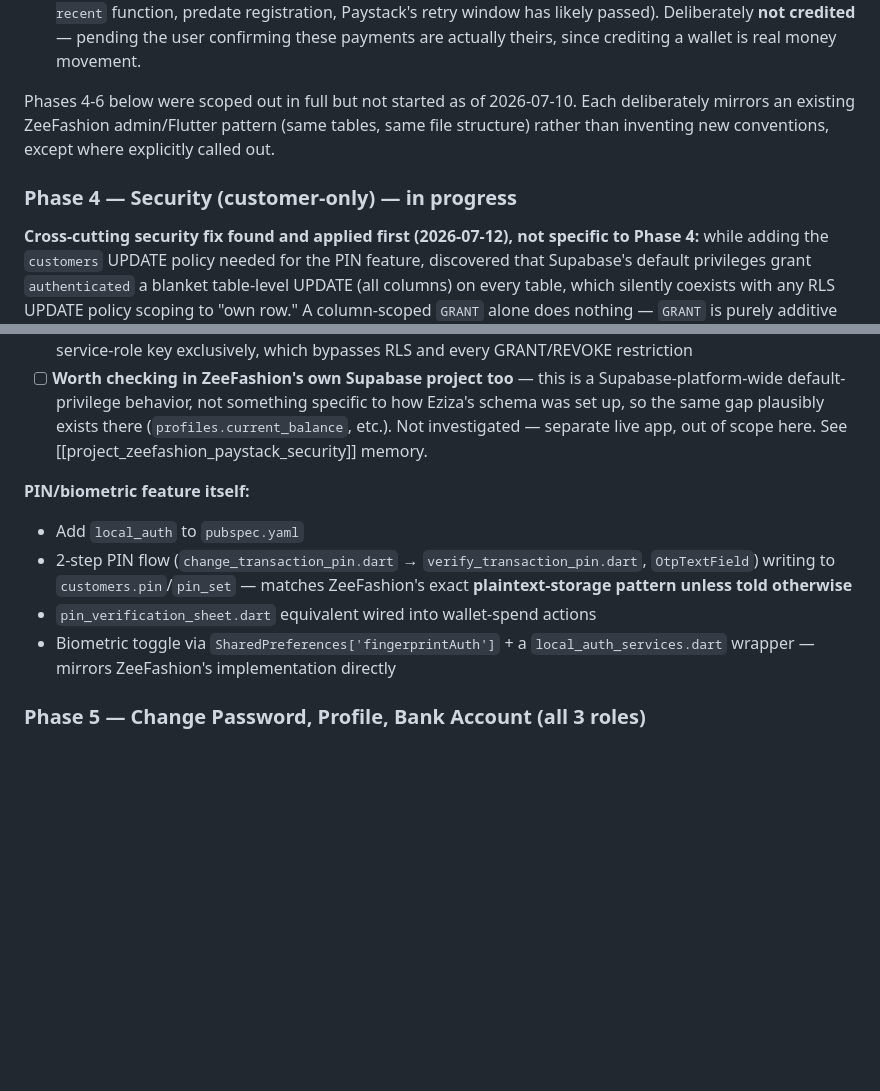
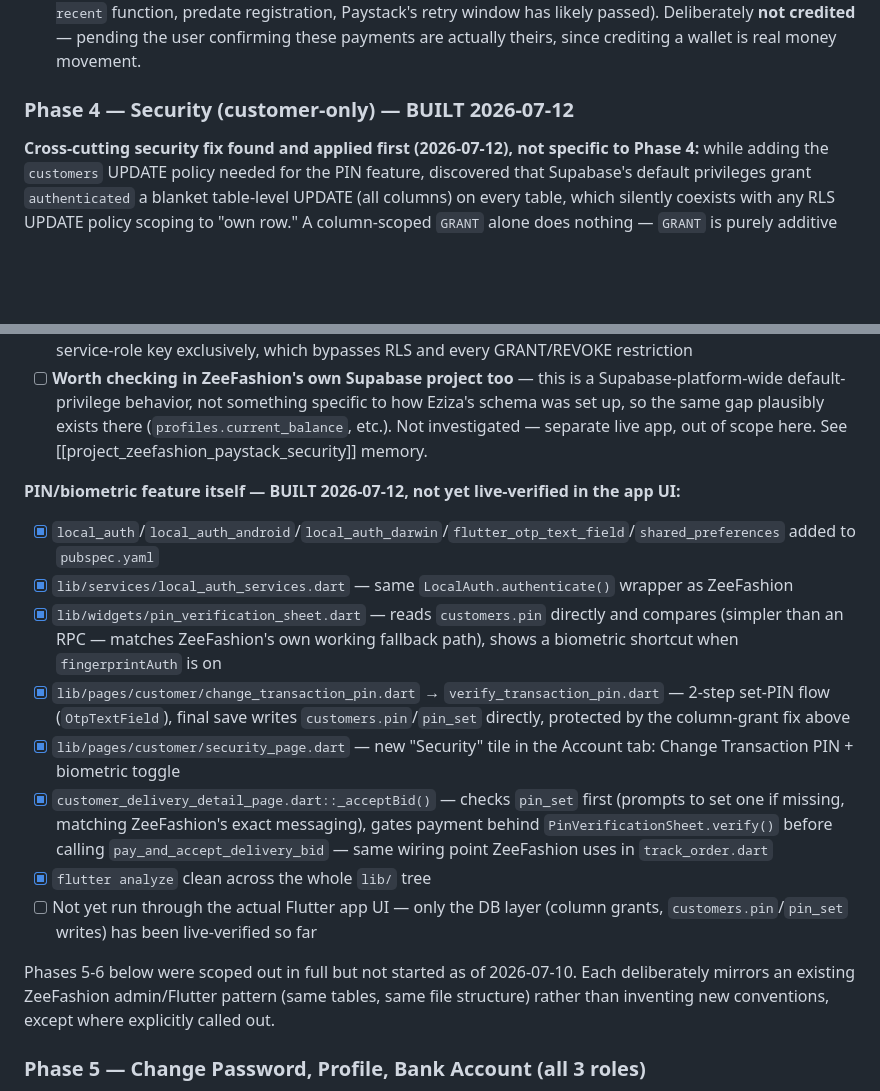
Before and after one commit to zionnite/eziza, a Markdown page: PROGRESS.md, 2 parts joined by grey strips. Drawn GitHub-style; blank space fills up the shorter version.

Commit message:
Document Phase 4 (PIN/biometric) build

```diff
--- a/PROGRESS.md
+++ b/PROGRESS.md
@@ -355,9 +355,7 @@ New repo at `/Users/zionnite/StudioProjects/eziza-admin` (sibling to `eziza_ride
 - [x] **Webhook registered and confirmed working 2026-07-08**: 8 real top-ups (₦1,000–₦15,000, ₦35,000 total) credited correctly and automatically after registration, including a full live test of the final embedded-WebView checkout page — auto-closed back into the app with no manual tap, balance refreshed immediately. Phase 3's payment flow is fully live-verified end-to-end now, not just at the RPC level.
 - [ ] **Two ₦10,000 top-ups from before the webhook was registered are still uncredited** (`topup_a8612a04_1783495293774`, `topup_a8612a04_1783495222949` — found via the admin-only `paystack-list-recent` function, predate registration, Paystack's retry window has likely passed). Deliberately **not credited** — pending the user confirming these payments are actually theirs, since crediting a wallet is real money movement.
 
-Phases 4-6 below were scoped out in full but not started as of 2026-07-10. Each deliberately mirrors an existing ZeeFashion admin/Flutter pattern (same tables, same file structure) rather than inventing new conventions, except where explicitly called out.
-
-### Phase 4 — Security (customer-only) — in progress
+### Phase 4 — Security (customer-only) — BUILT 2026-07-12
 
 **Cross-cutting security fix found and applied first (2026-07-12), not specific to Phase 4:** while adding the `customers` UPDATE policy needed for the PIN feature, discovered that Supabase's default privileges grant `authenticated` a blanket table-level UPDATE (all columns) on every table, which silently coexists with any RLS UPDATE policy scoping to "own row." A column-scoped `GRANT` alone does nothing — `GRANT` is purely additive and never narrows a broader existing grant; `REVOKE` is required first. Confirmed empirically (throwaway test rider account) that riders/companies could directly PATCH their own `wallet_balance`, `rating_avg`/`rating_count`, and `is_approved`/`status` — bypassing the admin-approval flow (Phase 2's whole reason for existing) and every rating/earnings trigger — and that a customer could tamper with `deliveries.agreed_price`/`platform_fee`/`payment_status` the same way.
 
@@ -367,11 +365,17 @@ Phases 4-6 below were scoped out in full but not started as of 2026-07-10. Each
 - [x] Confirmed zero impact on the ZeeFashion/tenant integration — every tenant-facing edge function uses the service-role key exclusively, which bypasses RLS and every GRANT/REVOKE restriction
 - [ ] **Worth checking in ZeeFashion's own Supabase project too** — this is a Supabase-platform-wide default-privilege behavior, not something specific to how Eziza's schema was set up, so the same gap plausibly exists there (`profiles.current_balance`, etc.). Not investigated — separate live app, out of scope here. See [[project_zeefashion_paystack_security]] memory.
 
-**PIN/biometric feature itself:**
-- Add `local_auth` to `pubspec.yaml`
-- 2-step PIN flow (`change_transaction_pin.dart` → `verify_transaction_pin.dart`, `OtpTextField`) writing to `customers.pin`/`pin_set` — matches ZeeFashion's exact **plaintext-storage pattern unless told otherwise**
-- `pin_verification_sheet.dart` equivalent wired into wallet-spend actions
-- Biometric toggle via `SharedPreferences['fingerprintAuth']` + a `local_auth_services.dart` wrapper — mirrors ZeeFashion's implementation directly
+**PIN/biometric feature itself — BUILT 2026-07-12, not yet live-verified in the app UI:**
+- [x] `local_auth`/`local_auth_android`/`local_auth_darwin`/`flutter_otp_text_field`/`shared_preferences` added to `pubspec.yaml`
+- [x] `lib/services/local_auth_services.dart` — same `LocalAuth.authenticate()` wrapper as ZeeFashion
+- [x] `lib/widgets/pin_verification_sheet.dart` — reads `customers.pin` directly and compares (simpler than an RPC — matches ZeeFashion's own working fallback path), shows a biometric shortcut when `fingerprintAuth` is on
+- [x] `lib/pages/customer/change_transaction_pin.dart` → `verify_transaction_pin.dart` — 2-step set-PIN flow (`OtpTextField`), final save writes `customers.pin`/`pin_set` directly, protected by the column-grant fix above
+- [x] `lib/pages/customer/security_page.dart` — new "Security" tile in the Account tab: Change Transaction PIN + biometric toggle
+- [x] `customer_delivery_detail_page.dart::_acceptBid()` — checks `pin_set` first (prompts to set one if missing, matching ZeeFashion's exact messaging), gates payment behind `PinVerificationSheet.verify()` before calling `pay_and_accept_delivery_bid` — same wiring point ZeeFashion uses in `track_order.dart`
+- [x] `flutter analyze` clean across the whole `lib/` tree
+- [ ] Not yet run through the actual Flutter app UI — only the DB layer (column grants, `customers.pin`/`pin_set` writes) has been live-verified so far
+
+Phases 5-6 below were scoped out in full but not started as of 2026-07-10. Each deliberately mirrors an existing ZeeFashion admin/Flutter pattern (same tables, same file structure) rather than inventing new conventions, except where explicitly called out.
 
 ### Phase 5 — Change Password, Profile, Bank Account (all 3 roles)
 - **Change Password**: one shared page matching ZeeFashion's `change_password.dart` exactly (current/new/confirm fields, same non-verification-of-current-password behavior, same `auth.updateUser` call) — wired into all 3 dashboards' Account tabs, replacing rider/customer's ad-hoc bottom sheets and adding the missing company path
```
